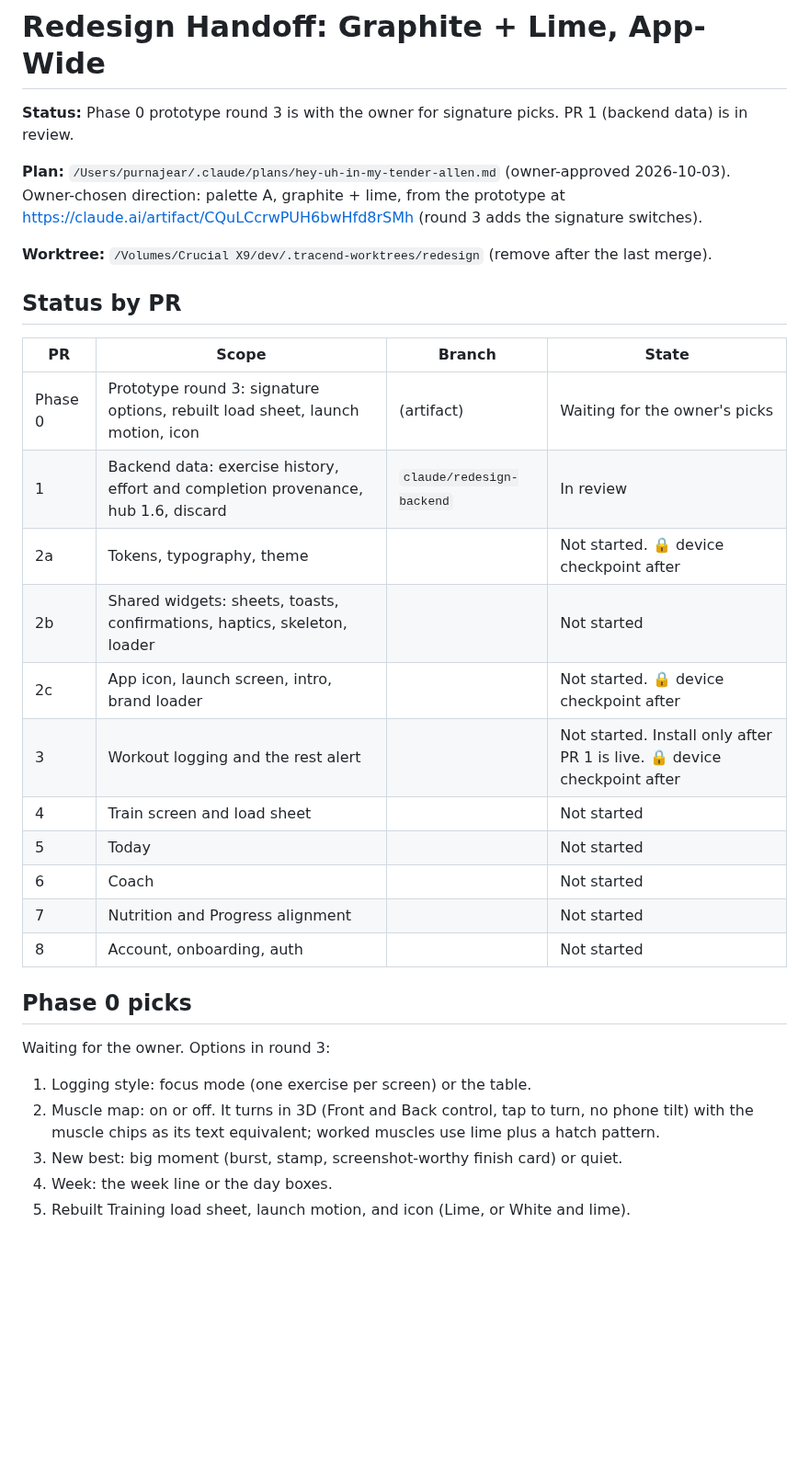
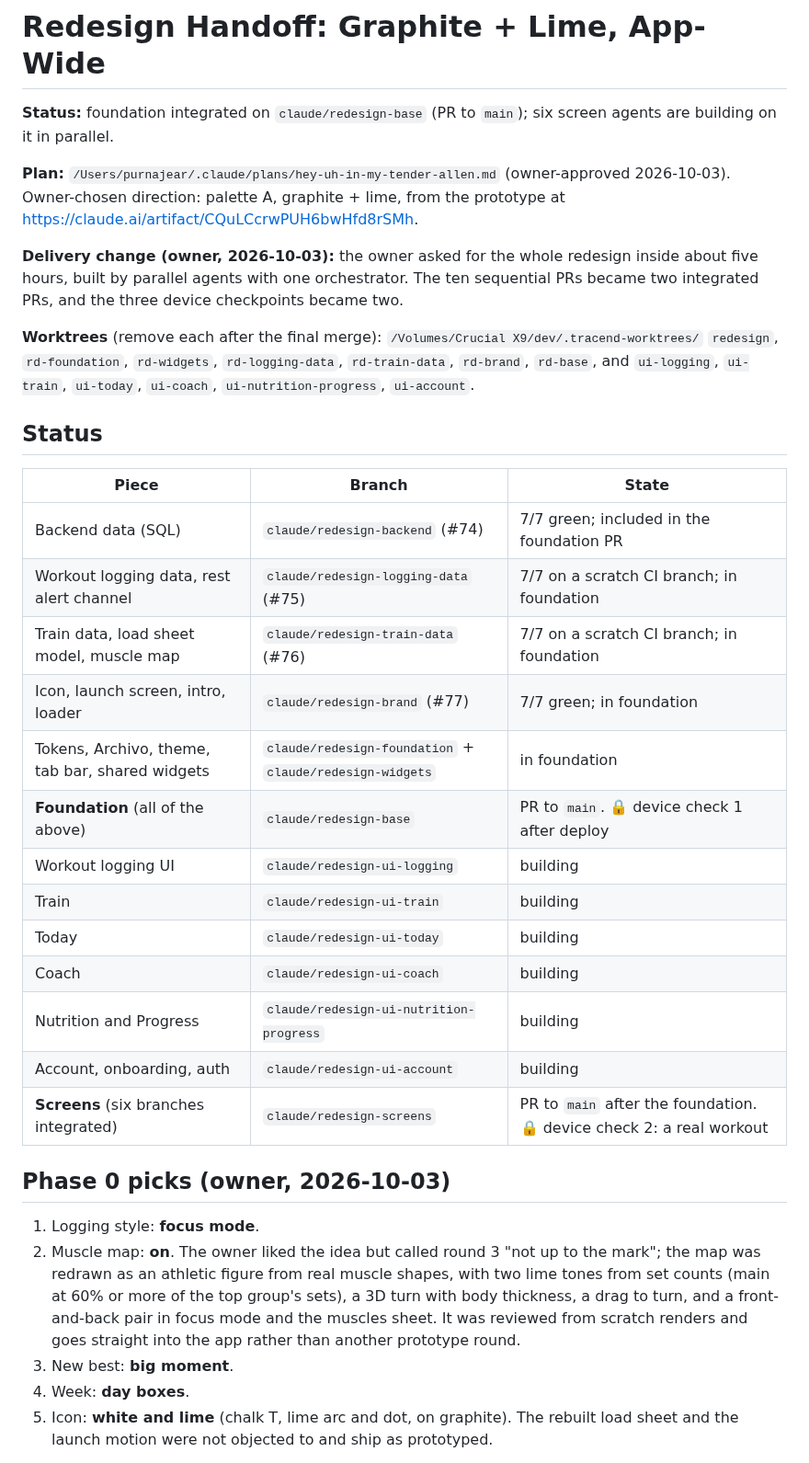
Before and after one commit to PurnaJear06/Tracend, a Markdown page: docs/handoff/redesign.md, the part around one of its changes. Shown at 92% size. Rendered like a GitHub page; blank space fills up the shorter version.

Commit message:
Docs: redesign picks, parallel delivery and integrated status
Co-Authored-By: Claude Opus 5.5 <noreply@anthropic.com>

```diff
--- a/docs/handoff/redesign.md
+++ b/docs/handoff/redesign.md
@@ -1,38 +1,49 @@
 # Redesign Handoff: Graphite + Lime, App-Wide
 
-**Status:** Phase 0 prototype round 3 is with the owner for signature picks. PR 1 (backend data)
-is in review.
+**Status:** foundation integrated on `claude/redesign-base` (PR to `main`); six screen agents are
+building on it in parallel.
 
 **Plan:** `/Users/purnajear/.claude/plans/hey-uh-in-my-tender-allen.md` (owner-approved
 2026-10-03). Owner-chosen direction: palette A, graphite + lime, from the prototype at
-https://claude.ai/artifact/CQuLCcrwPUH6bwHfd8rSMh (round 3 adds the signature switches).
+https://claude.ai/artifact/CQuLCcrwPUH6bwHfd8rSMh.
 
-**Worktree:** `/Volumes/Crucial X9/dev/.tracend-worktrees/redesign` (remove after the last merge).
+**Delivery change (owner, 2026-10-03):** the owner asked for the whole redesign inside about five
+hours, built by parallel agents with one orchestrator. The ten sequential PRs became two
+integrated PRs, and the three device checkpoints became two.
 
-## Status by PR
+**Worktrees** (remove each after the final merge): `/Volumes/Crucial X9/dev/.tracend-worktrees/`
+`redesign`, `rd-foundation`, `rd-widgets`, `rd-logging-data`, `rd-train-data`, `rd-brand`,
+`rd-base`, and `ui-logging`, `ui-train`, `ui-today`, `ui-coach`, `ui-nutrition-progress`,
+`ui-account`.
 
-| PR | Scope | Branch | State |
-| -- | ----- | ------ | ----- |
-| Phase 0 | Prototype round 3: signature options, rebuilt load sheet, launch motion, icon | (artifact) | Waiting for the owner's picks |
-| 1 | Backend data: exercise history, effort and completion provenance, hub 1.6, discard | `claude/redesign-backend` | In review |
-| 2a | Tokens, typography, theme | | Not started. 🔒 device checkpoint after |
-| 2b | Shared widgets: sheets, toasts, confirmations, haptics, skeleton, loader | | Not started |
-| 2c | App icon, launch screen, intro, brand loader | | Not started. 🔒 device checkpoint after |
-| 3 | Workout logging and the rest alert | | Not started. Install only after PR 1 is live. 🔒 device checkpoint after |
-| 4 | Train screen and load sheet | | Not started |
-| 5 | Today | | Not started |
-| 6 | Coach | | Not started |
-| 7 | Nutrition and Progress alignment | | Not started |
-| 8 | Account, onboarding, auth | | Not started |
+## Status
 
-## Phase 0 picks
+| Piece | Branch | State |
+| ----- | ------ | ----- |
+| Backend data (SQL) | `claude/redesign-backend` (#74) | 7/7 green; included in the foundation PR |
+| Workout logging data, rest alert channel | `claude/redesign-logging-data` (#75) | 7/7 on a scratch CI branch; in foundation |
+| Train data, load sheet model, muscle map | `claude/redesign-train-data` (#76) | 7/7 on a scratch CI branch; in foundation |
+| Icon, launch screen, intro, loader | `claude/redesign-brand` (#77) | 7/7 green; in foundation |
+| Tokens, Archivo, theme, tab bar, shared widgets | `claude/redesign-foundation` + `claude/redesign-widgets` | in foundation |
+| **Foundation** (all of the above) | `claude/redesign-base` | PR to `main`. 🔒 device check 1 after deploy |
+| Workout logging UI | `claude/redesign-ui-logging` | building |
+| Train | `claude/redesign-ui-train` | building |
+| Today | `claude/redesign-ui-today` | building |
+| Coach | `claude/redesign-ui-coach` | building |
+| Nutrition and Progress | `claude/redesign-ui-nutrition-progress` | building |
+| Account, onboarding, auth | `claude/redesign-ui-account` | building |
+| **Screens** (six branches integrated) | `claude/redesign-screens` | PR to `main` after the foundation. 🔒 device check 2: a real workout |
 
-Waiting for the owner. Options in round 3:
+## Phase 0 picks (owner, 2026-10-03)
 
-1. Logging style: focus mode (one exercise per screen) or the table.
-2. Muscle map: on or off. It turns in 3D (Front and Back control, tap to turn, no phone tilt) with
-   the muscle chips as its text equivalent; worked muscles use lime plus a hatch pattern.
-3. New best: big moment (burst, stamp, screenshot-worthy finish card) or quiet.
-4. Week: the week line or the day boxes.
-5. Rebuilt Training load sheet, launch motion, and icon (Lime, or White and lime).
+1. Logging style: **focus mode**.
+2. Muscle map: **on**. The owner liked the idea but called round 3 "not up to the mark"; the map
+   was redrawn as an athletic figure from real muscle shapes, with two lime tones from set counts
+   (main at 60% or more of the top group's sets), a 3D turn with body thickness, a drag to turn,
+   and a front-and-back pair in focus mode and the muscles sheet. It was reviewed from scratch
+   renders and goes straight into the app rather than another prototype round.
+3. New best: **big moment**.
+4. Week: **day boxes**.
+5. Icon: **white and lime** (chalk T, lime arc and dot, on graphite). The rebuilt load sheet and the
+   launch motion were not objected to and ship as prototyped.
 
```
Also changed, not shown: other parts of docs/handoff/redesign.md (+21 -3 lines), docs/PROGRESS_CONTEXT.md (+7 -7 lines).
